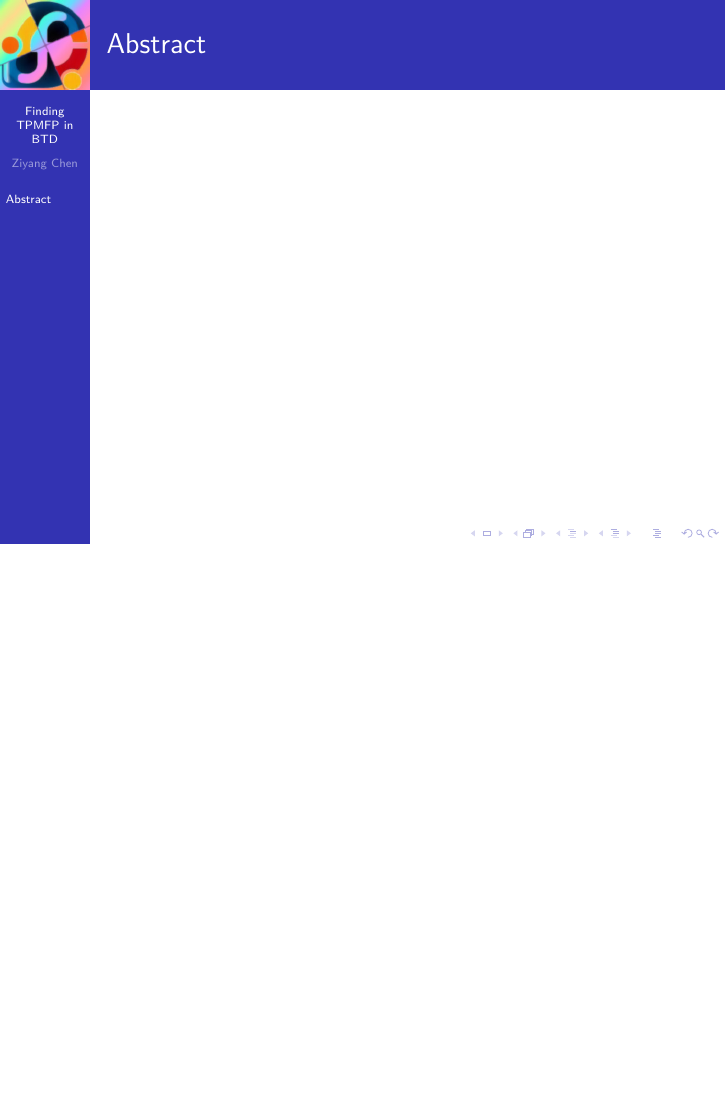
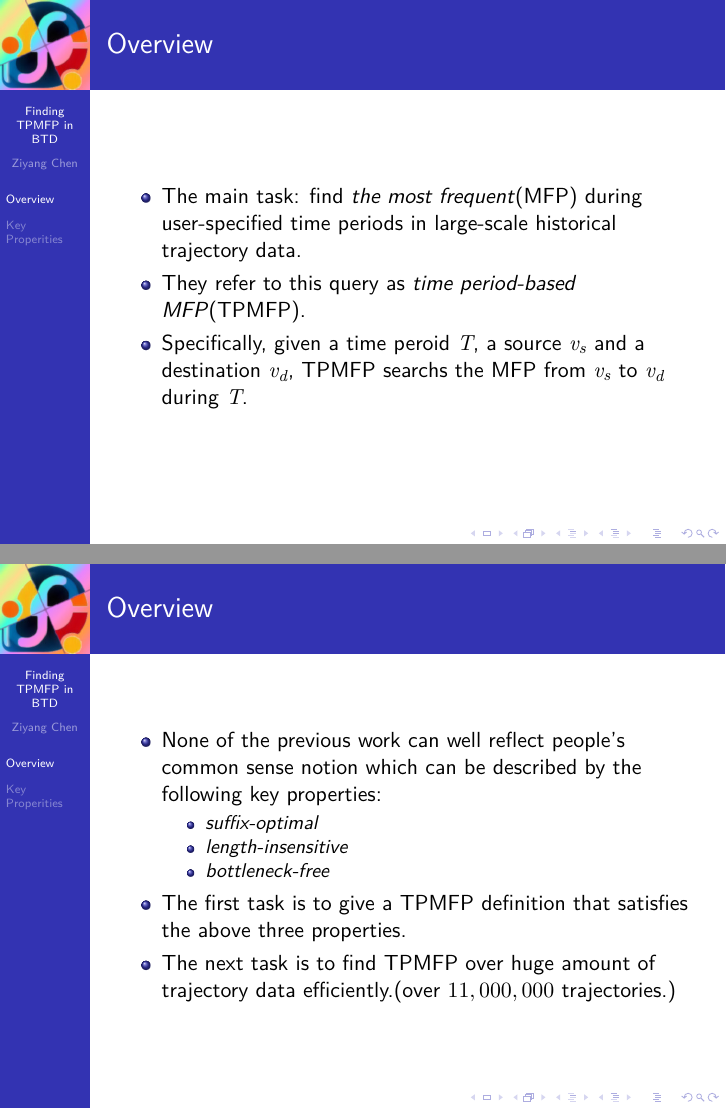
Before and after one commit to czy941030/slides, LaTeX slides (slides.tex): page 3 of 3 before the commit and pages 3 and 4 of 6 after it, the two joined at a grey line, the shorter picture padded with empty space. Compiled offline with XeLaTeX; a missing font is replaced by an installed copy or a similar font.

Commit message:
properties finished

```diff
--- a/slides.tex
+++ b/slides.tex
@@ -14,6 +14,9 @@
 \usepackage{fontspec}
 \usepackage{xunicode}
 \usepackage{xltxtra}
+
+\usepackage{amsmath,amssymb}
+
 \setbeamercovered{transparent}
 \logo{\includegraphics[height=1.58cm]{./logo.jpg}}
 
@@ -45,5 +49,24 @@
 	\end{frame}
 }
 
-\section{Abstract}
-\begin{frame}{Abstract}
+\section{Overview}
+\begin{frame}{Overview}
+	\begin{itemize}
+	\item The main task: find \textit{the most frequent}(MFP) during user-specified time periods in large-scale historical trajectory data.
+	\item They refer to this query as \textit{time period-based MFP}(TPMFP).
+	\item Specifically, given a time peroid $T$, a source $v_s$ and a destination $v_d$, TPMFP searchs the MFP from $v_s$ to $v_d$ during $T$.
+	\end{itemize}
+\end{frame}
+
+\begin{frame}{Overview}
+	\begin{itemize}
+	\item None of the previous work can well reflect people's common sense notion which can be described by the following key properties:\\
+		\begin{itemize}
+		\item \textit{suffix-optimal}
+		\item \textit{length-insensitive}
+		\item \textit{bottleneck-free}
+		\end{itemize}
+	\item The first task is to give a TPMFP definition that satisfies the above three properties.
+	\item The next task is to find TPMFP over huge amount of trajectory data efficiently.(over $11,000,000$ trajectories.)
+	\end{itemize}
+\end{frame}
```
Also changed, not shown: slides.pdf, slides.tex (13 more changed lines), 7 other files.
